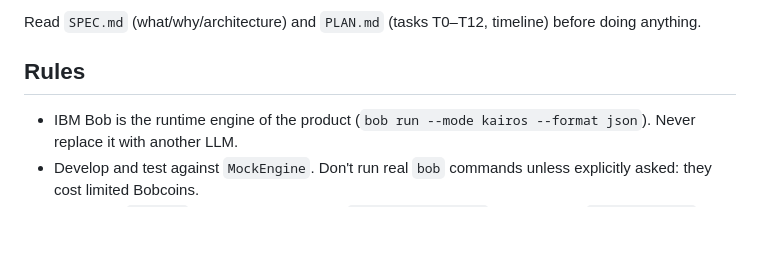
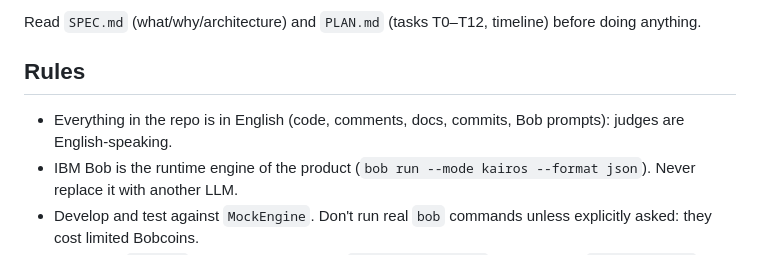
Before and after one commit to OnixFireOne/ibm-kairos, a Markdown page: CLAUDE.md, the part around the change. Drawn GitHub-style; blank space fills up the shorter version.

```diff
--- a/CLAUDE.md
+++ b/CLAUDE.md
@@ -5,6 +5,7 @@ Hackathon project (IBM Bob 2.0, lablab.ai). Deadline: **Sun Sep 27, 2026 15:00 U
 Read `SPEC.md` (what/why/architecture) and `PLAN.md` (tasks T0–T12, timeline) before doing anything.
 
 ## Rules
+- Everything in the repo is in English (code, comments, docs, commits, Bob prompts): judges are English-speaking.
 - IBM Bob is the runtime engine of the product (`bob run --mode kairos --format json`). Never replace it with another LLM.
 - Develop and test against `MockEngine`. Don't run real `bob` commands unless explicitly asked: they cost limited Bobcoins.
 - Every real `bob run` saves its raw output to `bob_sessions/cli/`. Never delete `bob_sessions/`.
```
Also changed, not shown: bob_sessions/README.md (+1 -1 lines), bob_sessions/kairos_task01_custom_modes.png (added).
